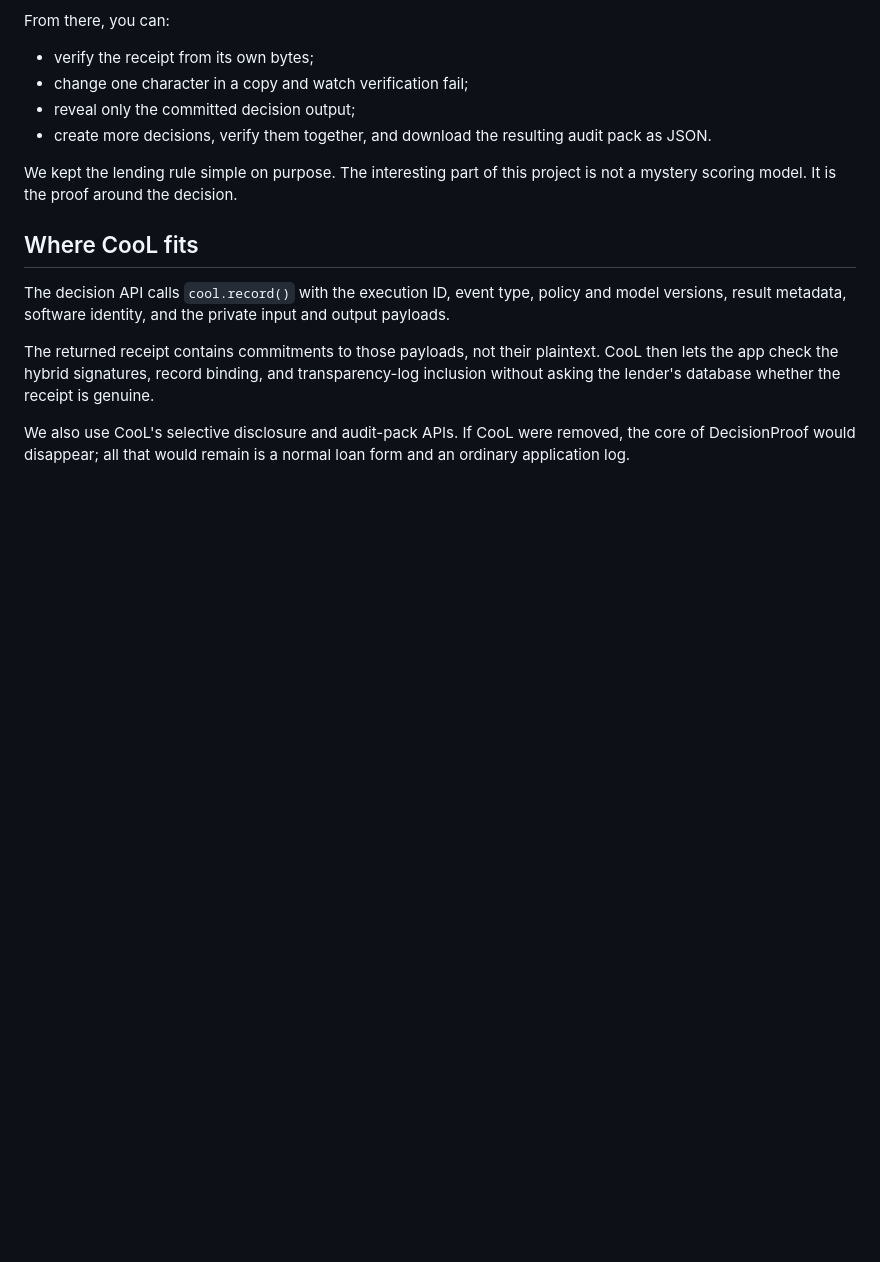
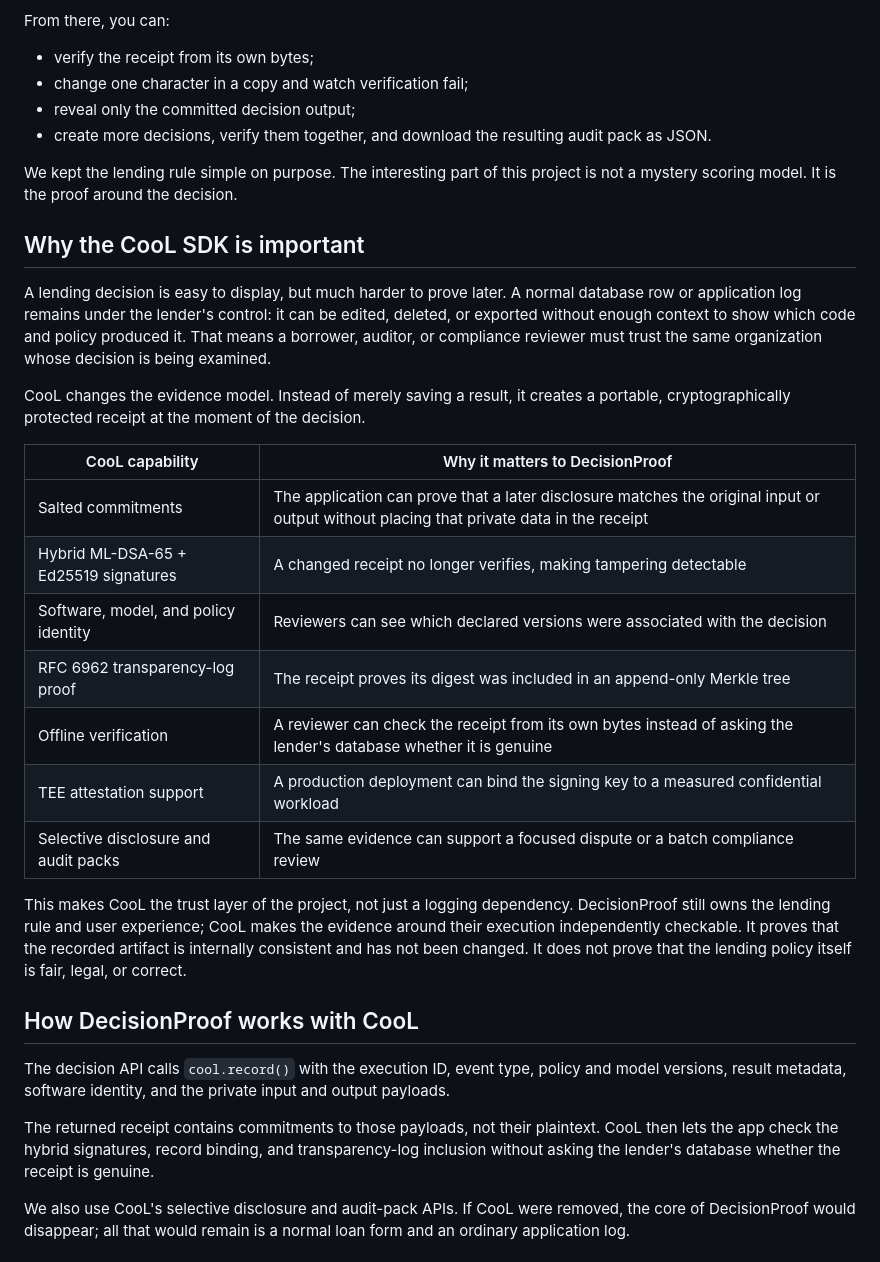
Before and after one commit to praveen8723/decisionproof, a Markdown page: README.md, the part around one of its changes. Rendered like a GitHub page; blank space fills up the shorter version.

```diff
--- a/README.md
+++ b/README.md
@@ -27,7 +27,32 @@ From there, you can:
 
 We kept the lending rule simple on purpose. The interesting part of this project is not a mystery scoring model. It is the proof around the decision.
 
-## Where CooL fits
+## Why the CooL SDK is important
+
+A lending decision is easy to display, but much harder to prove later. A normal database row or
+application log remains under the lender's control: it can be edited, deleted, or exported without
+enough context to show which code and policy produced it. That means a borrower, auditor, or
+compliance reviewer must trust the same organization whose decision is being examined.
+
+CooL changes the evidence model. Instead of merely saving a result, it creates a portable,
+cryptographically protected receipt at the moment of the decision.
+
+| CooL capability | Why it matters to DecisionProof |
+| --- | --- |
+| Salted commitments | The application can prove that a later disclosure matches the original input or output without placing that private data in the receipt |
+| Hybrid ML-DSA-65 + Ed25519 signatures | A changed receipt no longer verifies, making tampering detectable |
+| Software, model, and policy identity | Reviewers can see which declared versions were associated with the decision |
+| RFC 6962 transparency-log proof | The receipt proves its digest was included in an append-only Merkle tree |
+| Offline verification | A reviewer can check the receipt from its own bytes instead of asking the lender's database whether it is genuine |
+| TEE attestation support | A production deployment can bind the signing key to a measured confidential workload |
+| Selective disclosure and audit packs | The same evidence can support a focused dispute or a batch compliance review |
+
+This makes CooL the trust layer of the project, not just a logging dependency. DecisionProof still
+owns the lending rule and user experience; CooL makes the evidence around their execution
+independently checkable. It proves that the recorded artifact is internally consistent and has not
+been changed. It does not prove that the lending policy itself is fair, legal, or correct.
+
+## How DecisionProof works with CooL
 
 The decision API calls `cool.record()` with the execution ID, event type, policy and model versions, result metadata, software identity, and the private input and output payloads.
 
```
Also changed, not shown: other parts of README.md (+61 -0 lines).
